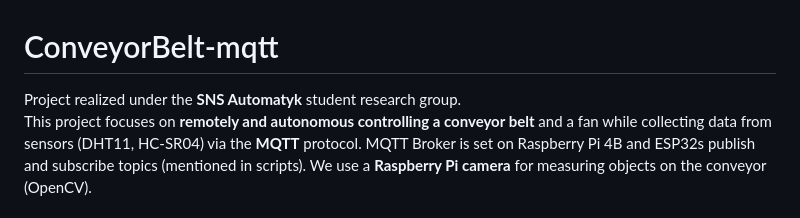
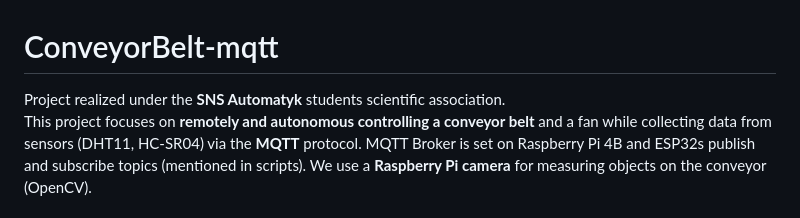
Before and after one commit to privatebugcorp/ConveyorBelt-mqtt, a Markdown page: README.md, the part around the change. Drawn GitHub-style.

```diff
--- a/README.md
+++ b/README.md
@@ -1,6 +1,6 @@
 # ConveyorBelt-mqtt
 
-Project realized under the **SNS Automatyk** student research group.
+Project realized under the **SNS Automatyk** students scientific association.
 This project focuses on **remotely and autonomous controlling a conveyor belt** and a fan while collecting data from sensors (DHT11, HC-SR04) via the **MQTT** protocol.
 MQTT Broker is set on Raspberry Pi 4B and ESP32s publish and subscribe topics (mentioned in scripts).
 We use a **Raspberry Pi camera** for measuring objects on the conveyor (OpenCV).
```
